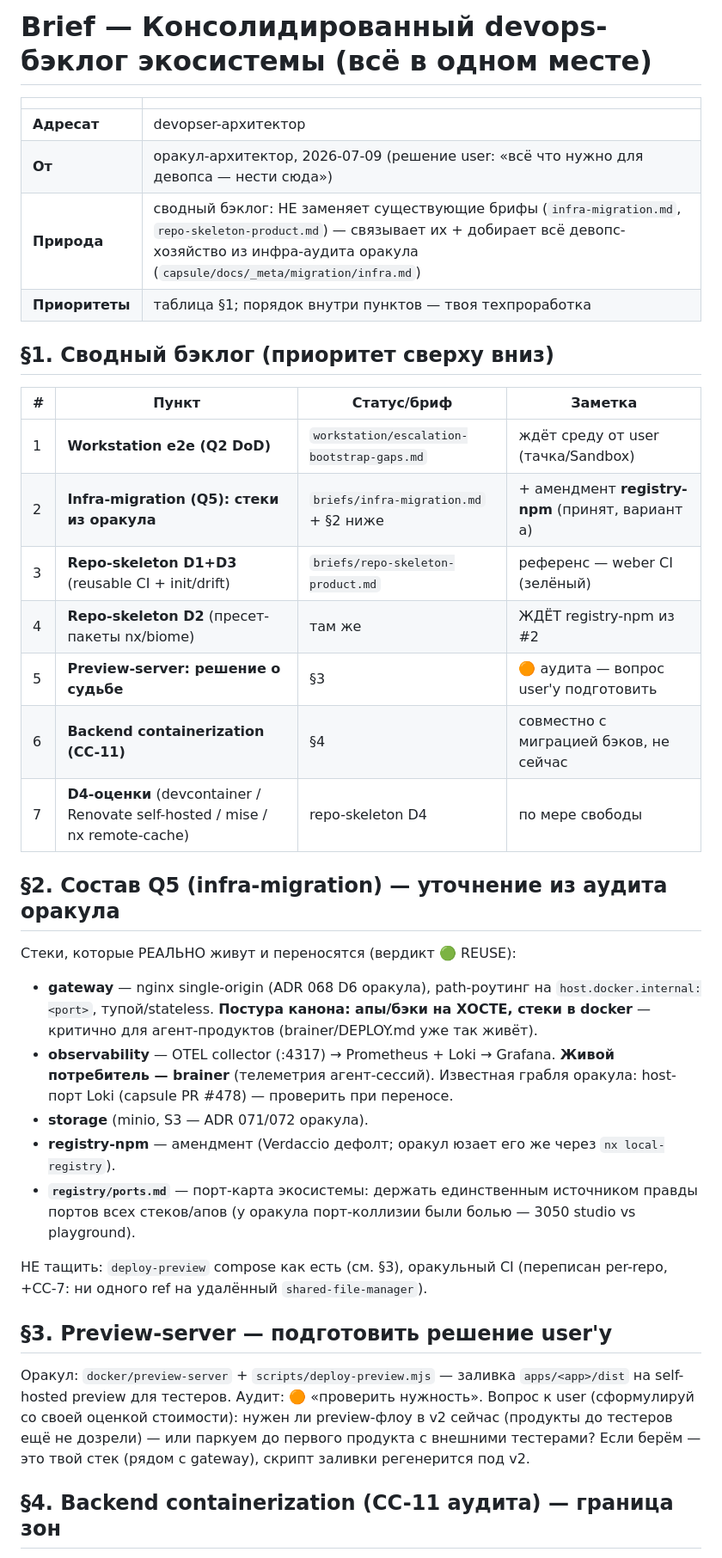
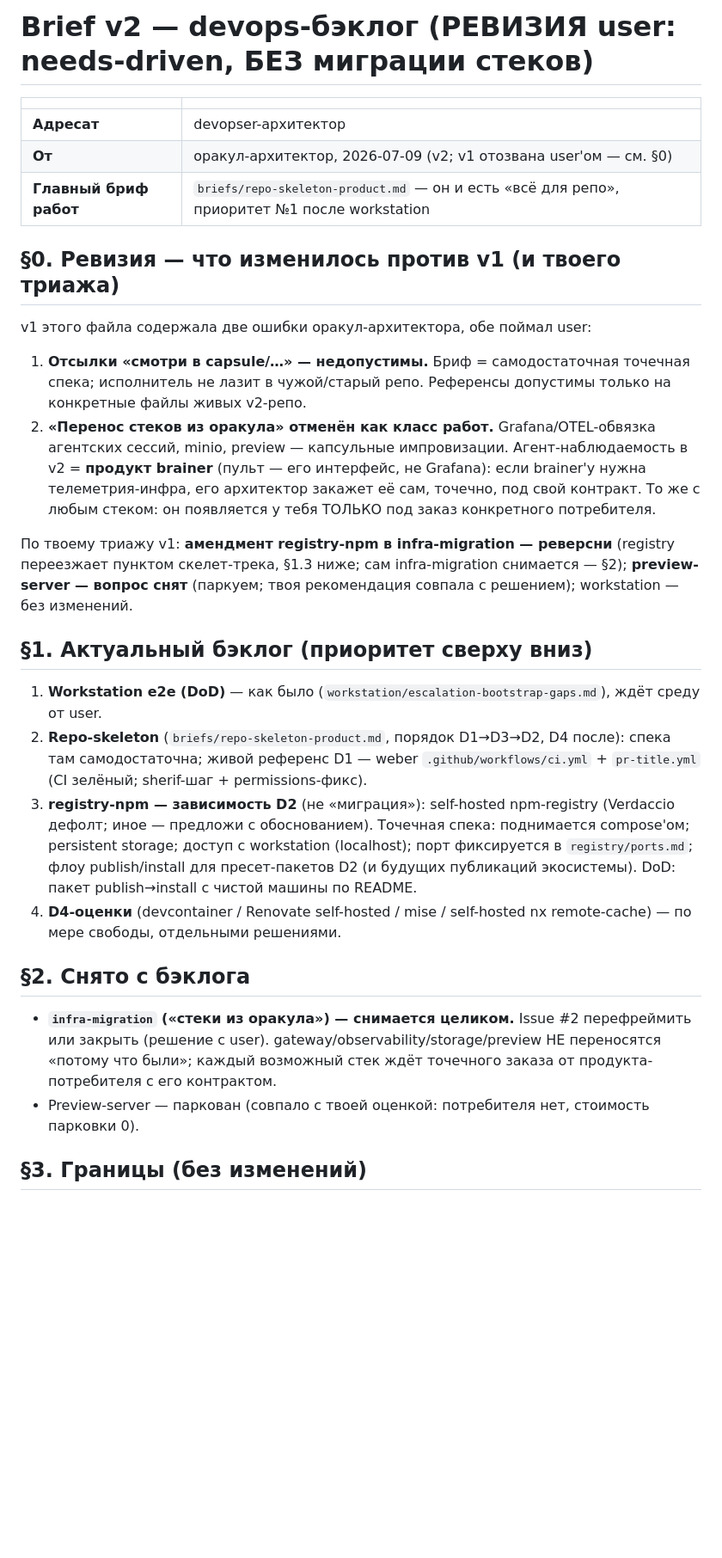
Before and after one commit to omnifield/devopser, a Markdown page: briefs/devops-consolidated-backlog.md, the part around one of its changes. Shown at 86% size. Rendered like a GitHub page; blank space fills up the shorter version.

Commit message:
docs(briefs): backlog v2 — user revision: needs-driven, no oracle-stack migration, self-contained specs; registry-npm re-homed under skeleton track; infra-migration withdrawn

```diff
--- a/briefs/devops-consolidated-backlog.md
+++ b/briefs/devops-consolidated-backlog.md
@@ -1,49 +1,50 @@
-# Brief — Консолидированный devops-бэклог экосистемы (всё в одном месте)
+# Brief v2 — devops-бэклог (РЕВИЗИЯ user: needs-driven, БЕЗ миграции стеков)
 
 | | |
 |---|---|
 | **Адресат** | devopser-архитектор |
-| **От** | оракул-архитектор, 2026-07-09 (решение user: «всё что нужно для девопса — нести сюда») |
-| **Природа** | сводный бэклог: НЕ заменяет существующие брифы (`infra-migration.md`, `repo-skeleton-product.md`) — связывает их + добирает всё девопс-хозяйство из инфра-аудита оракула (`capsule/docs/_meta/migration/infra.md`) |
-| **Приоритеты** | таблица §1; порядок внутри пунктов — твоя техпроработка |
+| **От** | оракул-архитектор, 2026-07-09 (v2; v1 отозвана user'ом — см. §0) |
+| **Главный бриф работ** | `briefs/repo-skeleton-product.md` — он и есть «всё для репо», приоритет №1 после workstation |
 
-## §1. Сводный бэклог (приоритет сверху вниз)
+## §0. Ревизия — что изменилось против v1 (и твоего триажа)
 
-| # | Пункт | Статус/бриф | Заметка |
-|---|---|---|---|
-| 1 | **Workstation e2e (Q2 DoD)** | `workstation/escalation-bootstrap-gaps.md` | ждёт среду от user (тачка/Sandbox) |
-| 2 | **Infra-migration (Q5): стеки из оракула** | `briefs/infra-migration.md` + §2 ниже | + амендмент **registry-npm** (принят, вариант а) |
-| 3 | **Repo-skeleton D1+D3** (reusable CI + init/drift) | `briefs/repo-skeleton-product.md` | референс — weber CI (зелёный) |
-| 4 | **Repo-skeleton D2** (пресет-пакеты nx/biome) | там же | ЖДЁТ registry-npm из #2 |
-| 5 | **Preview-server: решение о судьбе** | §3 | 🟠 аудита — вопрос user'у подготовить |
-| 6 | **Backend containerization (CC-11)** | §4 | совместно с миграцией бэков, не сейчас |
-| 7 | **D4-оценки** (devcontainer / Renovate self-hosted / mise / nx remote-cache) | repo-skeleton D4 | по мере свободы |
+v1 этого файла содержала две ошибки оракул-архитектора, обе поймал user:
 
-## §2. Состав Q5 (infra-migration) — уточнение из аудита оракула
+1. **Отсылки «смотри в capsule/…» — недопустимы.** Бриф = самодостаточная точечная спека;
+   исполнитель не лазит в чужой/старый репо. Референсы допустимы только на конкретные файлы
+   живых v2-репо.
+2. **«Перенос стеков из оракула» отменён как класс работ.** Grafana/OTEL-обвязка агентских
+   сессий, minio, preview — капсульные импровизации. Агент-наблюдаемость в v2 = **продукт
+   brainer** (пульт — его интерфейс, не Grafana): если brainer'у нужна телеметрия-инфра,
+   его архитектор закажет её сам, точечно, под свой контракт. То же с любым стеком: он
+   появляется у тебя ТОЛЬКО под заказ конкретного потребителя.
 
-Стеки, которые РЕАЛЬНО живут и переносятся (вердикт 🟢 REUSE):
+По твоему триажу v1: **амендмент registry-npm в infra-migration — реверсни** (registry
+переезжает пунктом скелет-трека, §1.3 ниже; сам infra-migration снимается — §2);
+**preview-server — вопрос снят** (паркуем; твоя рекомендация совпала с решением);
+workstation — без изменений.
 
-- **gateway** — nginx single-origin (ADR 068 D6 оракула), path-роутинг на
-  `host.docker.internal:<port>`, тупой/stateless. **Постура канона: апы/бэки на ХОСТЕ,
-  стеки в docker** — критично для агент-продуктов (brainer/DEPLOY.md уже так живёт).
-- **observability** — OTEL collector (:4317) → Prometheus + Loki → Grafana. **Живой
-  потребитель — brainer** (телеметрия агент-сессий). Известная грабля оракула: host-порт
-  Loki (capsule PR #478) — проверить при переносе.
-- **storage** (minio, S3 — ADR 071/072 оракула).
-- **registry-npm** — амендмент (Verdaccio дефолт; оракул юзает его же через `nx local-registry`).
-- **`registry/ports.md`** — порт-карта экосистемы: держать единственным источником правды
-  портов всех стеков/апов (у оракула порт-коллизии были болью — 3050 studio vs playground).
+## §1. Актуальный бэклог (приоритет сверху вниз)
 
-НЕ тащить: `deploy-preview` compose как есть (см. §3), оракульный CI (переписан per-repo,
-+CC-7: ни одного ref на удалённый `shared-file-manager`).
+1. **Workstation e2e (DoD)** — как было (`workstation/escalation-bootstrap-gaps.md`), ждёт
+   среду от user.
+2. **Repo-skeleton** (`briefs/repo-skeleton-product.md`, порядок D1→D3→D2, D4 после):
+   спека там самодостаточна; живой референс D1 — weber
+   `.github/workflows/ci.yml` + `pr-title.yml` (CI зелёный; sherif-шаг + permissions-фикс).
+3. **registry-npm — зависимость D2** (не «миграция»): self-hosted npm-registry (Verdaccio
+   дефолт; иное — предложи с обоснованием). Точечная спека: поднимается compose'ом;
+   persistent storage; доступ с workstation (localhost); порт фиксируется в
+   `registry/ports.md`; флоу publish/install для пресет-пакетов D2 (и будущих публикаций
+   экосистемы). DoD: пакет publish→install с чистой машины по README.
+4. **D4-оценки** (devcontainer / Renovate self-hosted / mise / self-hosted nx remote-cache) —
+   по мере свободы, отдельными решениями.
 
-## §3. Preview-server — подготовить решение user'у
+## §2. Снято с бэклога
 
-Оракул: `docker/preview-server` + `scripts/deploy-preview.mjs` — заливка `apps/<app>/dist`
-на self-hosted preview для тестеров. Аудит: 🟠 «проверить нужность». Вопрос к user (сформулируй
-со своей оценкой стоимости): нужен ли preview-флоу в v2 сейчас (продукты до тестеров ещё не
-дозрели) — или паркуем до первого продукта с внешними тестерами? Если берём — это твой стек
-(рядом с gateway), скрипт заливки регенерится под v2.
+- **`infra-migration` («стеки из оракула») — снимается целиком.** Issue #2 перефреймить или
+  закрыть (решение с user). gateway/observability/storage/preview НЕ переносятся «потому что
+  были»; каждый возможный стек ждёт точечного заказа от продукта-потребителя с его контрактом.
+- Preview-server — паркован (совпало с твоей оценкой: потребителя нет, стоимость парковки 0).
 
-## §4. Backend containerization (CC-11 аудита) — граница зон
+## §3. Границы (без изменений)
 
```
Also changed, not shown: other parts of briefs/devops-consolidated-backlog.md (+4 -42 lines).
